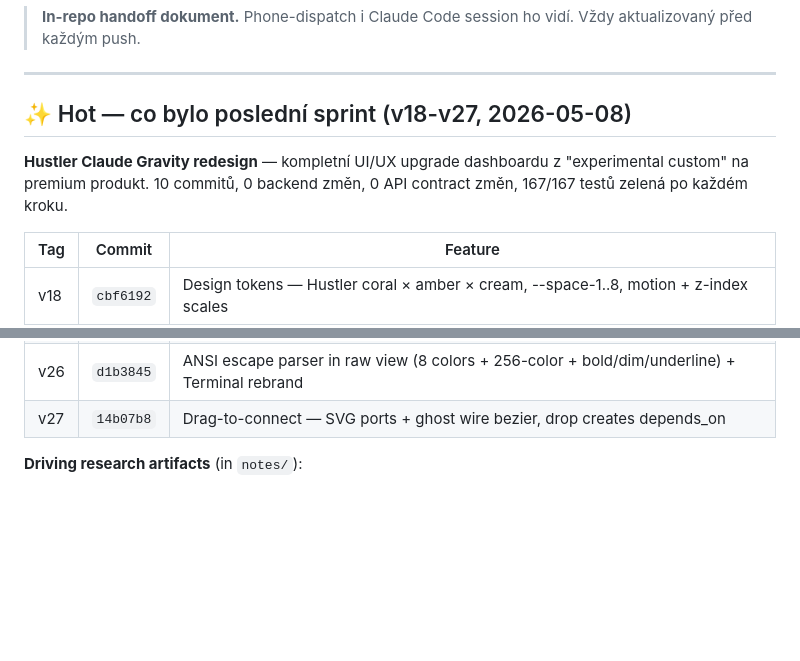
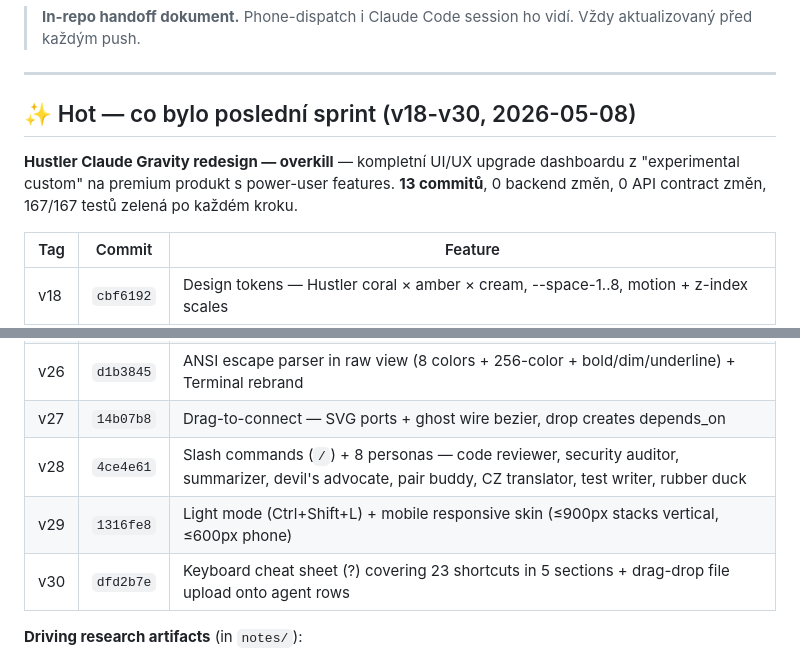
Before and after one commit to hustlerv369/CG, a Markdown page: RESUME-FROM-NEW-SESSION.md, 2 parts joined by grey strips. Drawn GitHub-style; blank space fills up the shorter version.

```diff
--- a/RESUME-FROM-NEW-SESSION.md
+++ b/RESUME-FROM-NEW-SESSION.md
@@ -4,11 +4,12 @@
 
 ---
 
-## ✨ Hot — co bylo poslední sprint (v18-v27, 2026-05-08)
+## ✨ Hot — co bylo poslední sprint (v18-v30, 2026-05-08)
 
-**Hustler Claude Gravity redesign** — kompletní UI/UX upgrade dashboardu
-z "experimental custom" na premium produkt. 10 commitů, 0 backend změn,
-0 API contract změn, 167/167 testů zelená po každém kroku.
+**Hustler Claude Gravity redesign — overkill** — kompletní UI/UX upgrade
+dashboardu z "experimental custom" na premium produkt s power-user
+features. **13 commitů**, 0 backend změn, 0 API contract změn,
+167/167 testů zelená po každém kroku.
 
 | Tag | Commit | Feature |
 |---|---|---|
@@ -22,6 +23,9 @@ z "experimental custom" na premium produkt. 10 commitů, 0 backend změn,
 | v25 | `066e602` | Inspector rail — 340px right column, click agent → live context, prompt + actions |
 | v26 | `d1b3845` | ANSI escape parser in raw view (8 colors + 256-color + bold/dim/underline) + Terminal rebrand |
 | v27 | `14b07b8` | Drag-to-connect — SVG ports + ghost wire bezier, drop creates depends_on |
+| v28 | `4ce4e61` | Slash commands (`/`) + 8 personas — code reviewer, security auditor, summarizer, devil's advocate, pair buddy, CZ translator, test writer, rubber duck |
+| v29 | `1316fe8` | Light mode (Ctrl+Shift+L) + mobile responsive skin (≤900px stacks vertical, ≤600px phone) |
+| v30 | `dfd2b7e` | Keyboard cheat sheet (?) covering 23 shortcuts in 5 sections + drag-drop file upload onto agent rows |
 
 **Driving research artifacts** (in `notes/`):
 - `redesign-competitor-analysis.md` — CMUX, Claude Squad, n8n, Linear, Mac, Warp, Charm patterns
```
Also changed, not shown: CHANGELOG.md (+36 -1 lines), 1 other file.
